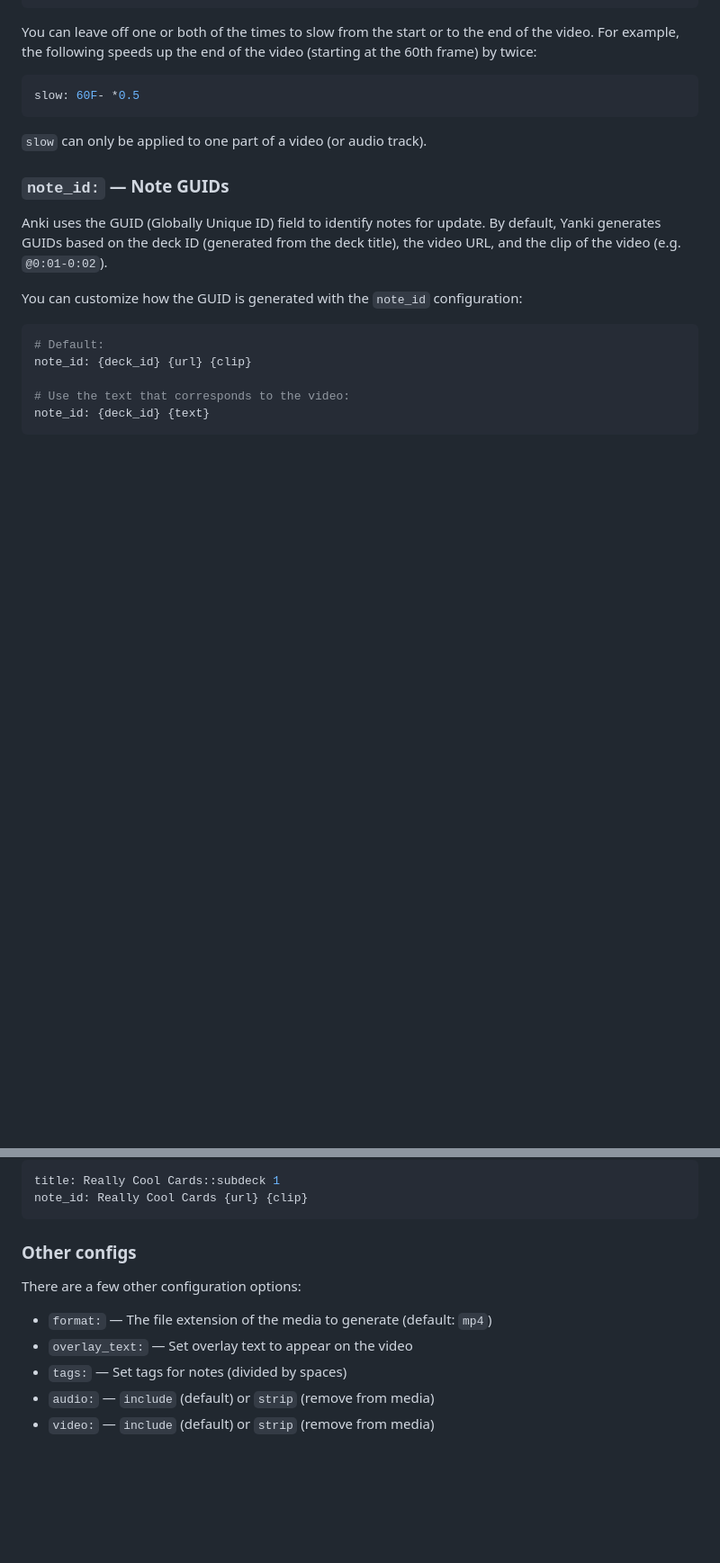
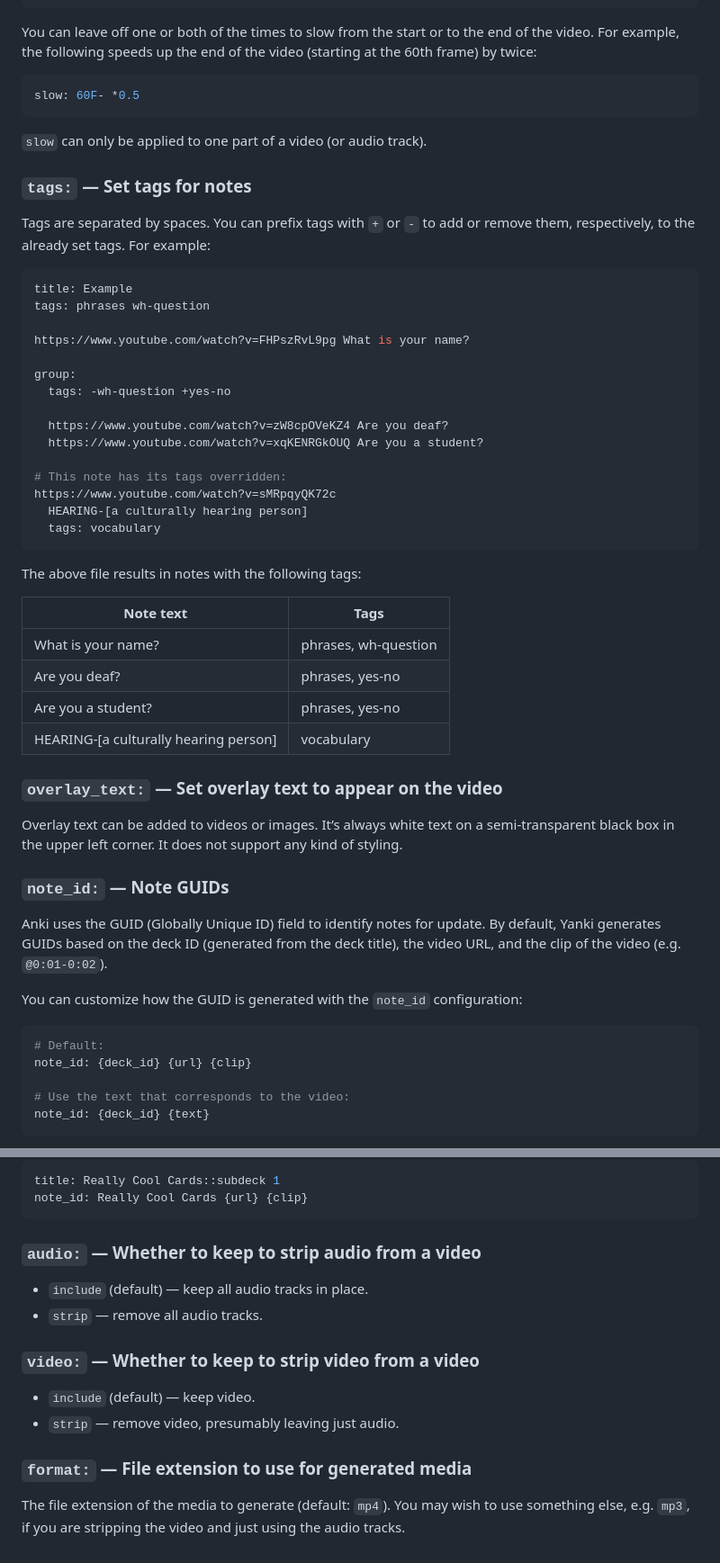
Before and after one commit to danielparks/yanki, a Markdown page: REFERENCE.md, 2 parts joined by grey strips. Shown at 90% size. Drawn GitHub-style; blank space fills up the shorter version.

Commit message:
`REFERENCE.md`: fill out config lines.

````diff
--- a/REFERENCE.md
+++ b/REFERENCE.md
@@ -210,6 +213,44 @@ slow: 60F- *0.5
 
 `slow` can only be applied to one part of a video (or audio track).
 
+### `tags:` — Set tags for notes
+
+Tags are separated by spaces. You can prefix tags with `+` or `-` to add or
+remove them, respectively, to the already set tags. For example:
+
+```yaml
+title: Example
+tags: phrases wh-question
+
+https://www.youtube.com/watch?v=FHPszRvL9pg What is your name?
+
+group:
+  tags: -wh-question +yes-no
+
+  https://www.youtube.com/watch?v=zW8cpOVeKZ4 Are you deaf?
+  https://www.youtube.com/watch?v=xqKENRGkOUQ Are you a student?
+
+# This note has its tags overridden:
+https://www.youtube.com/watch?v=sMRpqyQK72c
+  HEARING-[a culturally hearing person]
+  tags: vocabulary
+```
+
+The above file results in notes with the following tags:
+
+| Note text                               | Tags                 |
+| --------------------------------------- | -------------------- |
+| What is your name?                      | phrases, wh-question |
+| Are you deaf?                           | phrases, yes-no      |
+| Are you a student?                      | phrases, yes-no      |
+| HEARING-\[a culturally hearing person\] | vocabulary           |
+
+### `overlay_text:` — Set overlay text to appear on the video
+
+Overlay text can be added to videos or images. It’s always white text on a
+semi-transparent black box in the upper left corner. It does not support any
+kind of styling.
+
 ### `note_id:` — Note GUIDs
 
 Anki uses the GUID (Globally Unique ID) field to identify notes for update.
@@ -239,12 +280,18 @@ title: Really Cool Cards::subdeck 1
 note_id: Really Cool Cards {url} {clip}
 ```
 
-### Other configs
+### `audio:` — Whether to keep to strip audio from a video
 
-There are a few other configuration options:
+  * `include` (default) — keep all audio tracks in place.
+  * `strip` — remove all audio tracks.
 
-  * `format:` — The file extension of the media to generate (default: `mp4`)
-  * `overlay_text:` — Set overlay text to appear on the video
-  * `tags:` — Set tags for notes (divided by spaces)
-  * `audio:` — `include` (default) or `strip` (remove from media)
-  * `video:` — `include` (default) or `strip` (remove from media)
+### `video:` — Whether to keep to strip video from a video
+
+  * `include` (default) — keep video.
+  * `strip` — remove video, presumably leaving just audio.
+
+### `format:` — File extension to use for generated media
+
+The file extension of the media to generate (default: `mp4`). You may wish to
+use something else, e.g. `mp3`, if you are stripping the video and just using
+the audio tracks.
````
Also changed, not shown: other parts of REFERENCE.md (+3 -0 lines).
